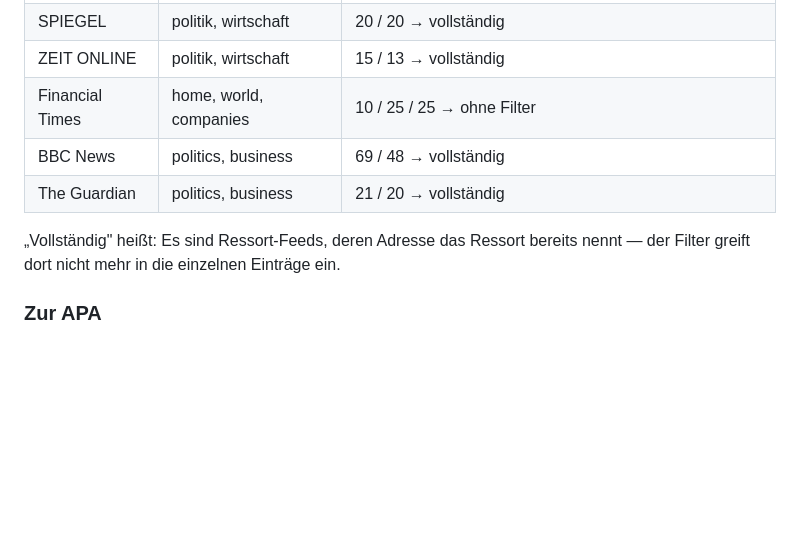
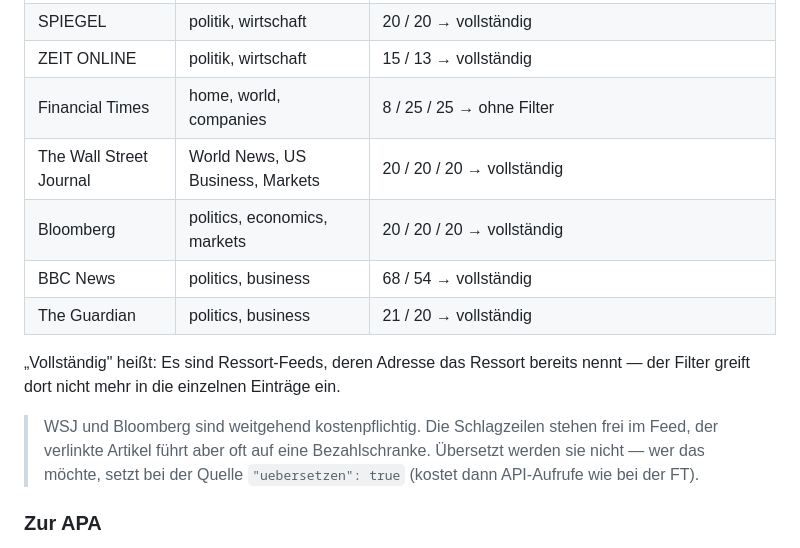
Before and after one commit to ft2vzpkpzb-a11y/Zusammenfassung_Nachrichten_t-glich, a Markdown page: README.md, the part around one of its changes. Drawn GitHub-style; blank space fills up the shorter version.

Commit message:
Geprüften Stand mit WSJ und Bloomberg festhalten
Der Prüf-Workflow hat beide neuen Quellen real abgerufen und ist grün:
WSJ (World News, US Business, Markets) und Bloomberg (Politics, Economics,
Markets) liefern je 20 Einträge pro Feed, alle passieren den Rubrikfilter.
Hinweis im README, dass beide weitgehend hinter einer Bezahlschranke liegen.

Co-Authored-By: Claude Opus 5 <noreply@anthropic.com>
Claude-Session: https://claude.ai/code/session_01WDQKcKoHPPXpBCfLndVSmX

```diff
--- a/README.md
+++ b/README.md
@@ -215,12 +215,19 @@ dem Rubrikfilter:
 | tagesschau | inland, ausland, wirtschaft | 49 / 65 / 44 → vollständig |
 | SPIEGEL | politik, wirtschaft | 20 / 20 → vollständig |
 | ZEIT ONLINE | politik, wirtschaft | 15 / 13 → vollständig |
-| Financial Times | home, world, companies | 10 / 25 / 25 → ohne Filter |
-| BBC News | politics, business | 69 / 48 → vollständig |
+| Financial Times | home, world, companies | 8 / 25 / 25 → ohne Filter |
+| The Wall Street Journal | World News, US Business, Markets | 20 / 20 / 20 → vollständig |
+| Bloomberg | politics, economics, markets | 20 / 20 / 20 → vollständig |
+| BBC News | politics, business | 68 / 54 → vollständig |
 | The Guardian | politics, business | 21 / 20 → vollständig |
 
 „Vollständig" heißt: Es sind Ressort-Feeds, deren Adresse das Ressort bereits
 nennt — der Filter greift dort nicht mehr in die einzelnen Einträge ein.
+
+> WSJ und Bloomberg sind weitgehend kostenpflichtig. Die Schlagzeilen stehen
+> frei im Feed, der verlinkte Artikel führt aber oft auf eine Bezahlschranke.
+> Übersetzt werden sie nicht — wer das möchte, setzt bei der Quelle
+> `"uebersetzen": true` (kostet dann API-Aufrufe wie bei der FT).
 
 ### Zur APA
 
```
Also changed, not shown: other parts of README.md (+1 -1 lines).
